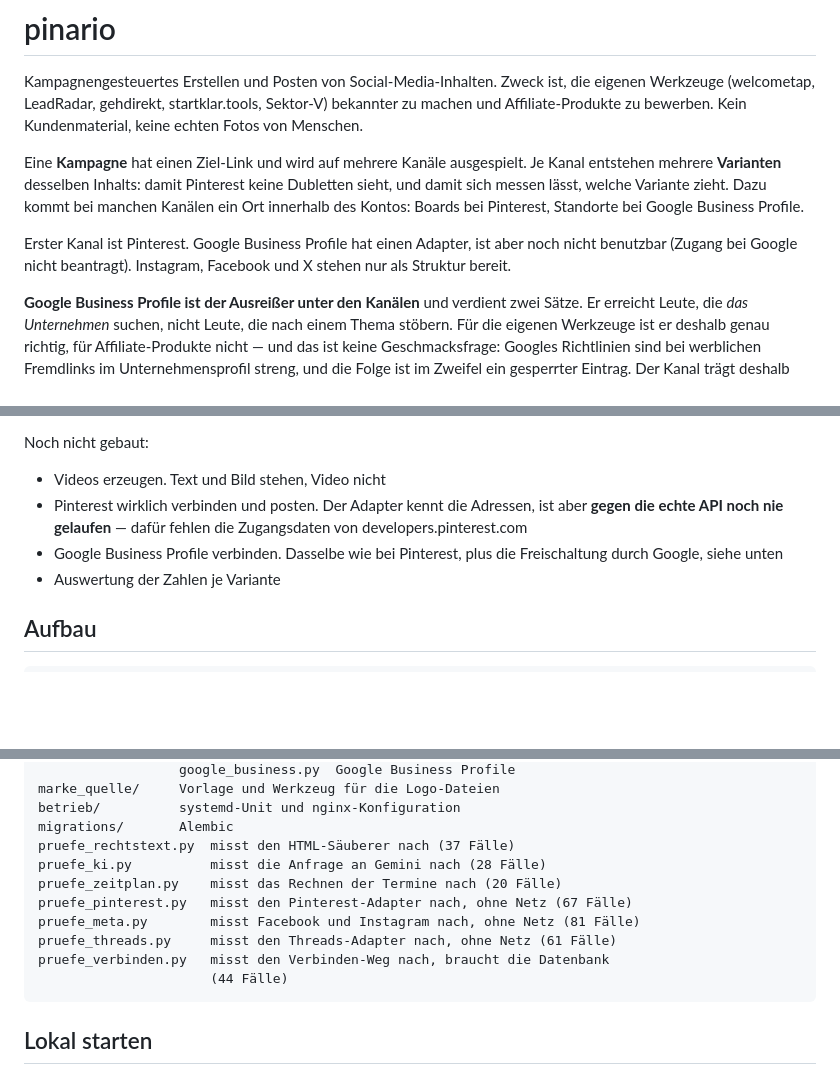
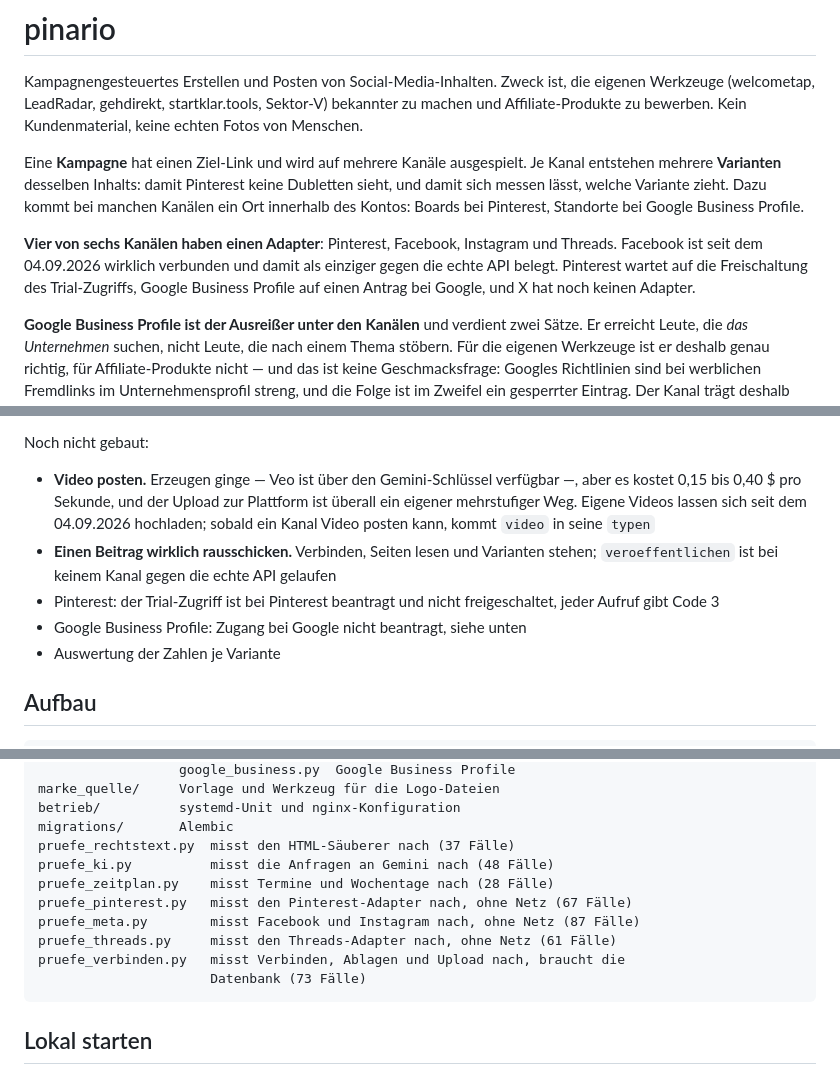
Before and after one commit to cbeuge/pinario, a Markdown page: README.md, 3 parts joined by grey strips. Drawn GitHub-style; blank space fills up the shorter version.

Commit message:
README: den Kopf auf den Stand vom 04.09.2026 bringen
Er beschrieb noch 'Erster Kanal ist Pinterest, Instagram und Facebook nur
als Struktur' und nannte veraltete Fallzahlen. Eine Doku, die etwas
anderes sagt als der Code, ist schlimmer als keine.

Co-Authored-By: Claude Opus 5 <noreply@anthropic.com>

````diff
--- a/README.md
+++ b/README.md
@@ -11,9 +11,11 @@ damit Pinterest keine Dubletten sieht, und damit sich messen lässt, welche
 Variante zieht. Dazu kommt bei manchen Kanälen ein Ort innerhalb des
 Kontos: Boards bei Pinterest, Standorte bei Google Business Profile.
 
-Erster Kanal ist Pinterest. Google Business Profile hat einen Adapter, ist
-aber noch nicht benutzbar (Zugang bei Google nicht beantragt). Instagram,
-Facebook und X stehen nur als Struktur bereit.
+**Vier von sechs Kanälen haben einen Adapter**: Pinterest, Facebook,
+Instagram und Threads. Facebook ist seit dem 04.09.2026 wirklich verbunden
+und damit als einziger gegen die echte API belegt. Pinterest wartet auf die
+Freischaltung des Trial-Zugriffs, Google Business Profile auf einen Antrag
+bei Google, und X hat noch keinen Adapter.
 
 **Google Business Profile ist der Ausreißer unter den Kanälen** und
 verdient zwei Sätze. Er erreicht Leute, die *das Unternehmen* suchen, nicht
@@ -79,12 +81,17 @@ Docstring von `PostedItem`.
 
 Noch nicht gebaut:
 
-* Videos erzeugen. Text und Bild stehen, Video nicht
-* Pinterest wirklich verbinden und posten. Der Adapter kennt die Adressen,
-  ist aber **gegen die echte API noch nie gelaufen** — dafür fehlen die
-  Zugangsdaten von developers.pinterest.com
-* Google Business Profile verbinden. Dasselbe wie bei Pinterest, plus die
-  Freischaltung durch Google, siehe unten
+* **Video posten.** Erzeugen ginge — Veo ist über den Gemini-Schlüssel
+  verfügbar —, aber es kostet 0,15 bis 0,40 $ pro Sekunde, und der Upload
+  zur Plattform ist überall ein eigener mehrstufiger Weg. Eigene Videos
+  lassen sich seit dem 04.09.2026 hochladen; sobald ein Kanal Video posten
+  kann, kommt `video` in seine `typen`
+* **Einen Beitrag wirklich rausschicken.** Verbinden, Seiten lesen und
+  Varianten stehen; `veroeffentlichen` ist bei keinem Kanal gegen die echte
+  API gelaufen
+* Pinterest: der Trial-Zugriff ist bei Pinterest beantragt und nicht
+  freigeschaltet, jeder Aufruf gibt Code 3
+* Google Business Profile: Zugang bei Google nicht beantragt, siehe unten
 * Auswertung der Zahlen je Variante
 
 ## Aufbau
@@ -117,13 +124,13 @@ marke_quelle/     Vorlage und Werkzeug für die Logo-Dateien
 betrieb/          systemd-Unit und nginx-Konfiguration
 migrations/       Alembic
 pruefe_rechtstext.py  misst den HTML-Säuberer nach (37 Fälle)
-pruefe_ki.py          misst die Anfrage an Gemini nach (28 Fälle)
-pruefe_zeitplan.py    misst das Rechnen der Termine nach (20 Fälle)
+pruefe_ki.py          misst die Anfragen an Gemini nach (48 Fälle)
+pruefe_zeitplan.py    misst Termine und Wochentage nach (28 Fälle)
 pruefe_pinterest.py   misst den Pinterest-Adapter nach, ohne Netz (67 Fälle)
-pruefe_meta.py        misst Facebook und Instagram nach, ohne Netz (81 Fälle)
+pruefe_meta.py        misst Facebook und Instagram nach, ohne Netz (87 Fälle)
 pruefe_threads.py     misst den Threads-Adapter nach, ohne Netz (61 Fälle)
-pruefe_verbinden.py   misst den Verbinden-Weg nach, braucht die Datenbank
-                      (44 Fälle)
+pruefe_verbinden.py   misst Verbinden, Ablagen und Upload nach, braucht die
+                      Datenbank (73 Fälle)
 ```
 
 ## Lokal starten
````
